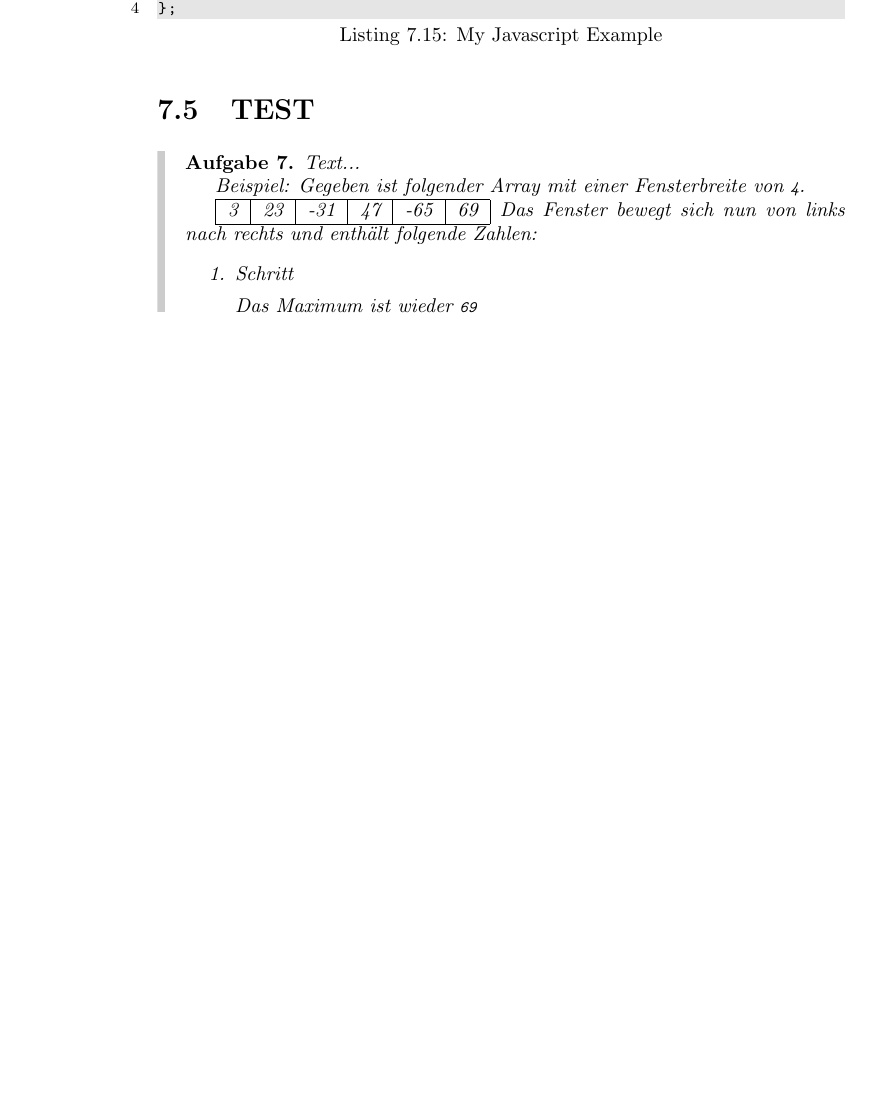
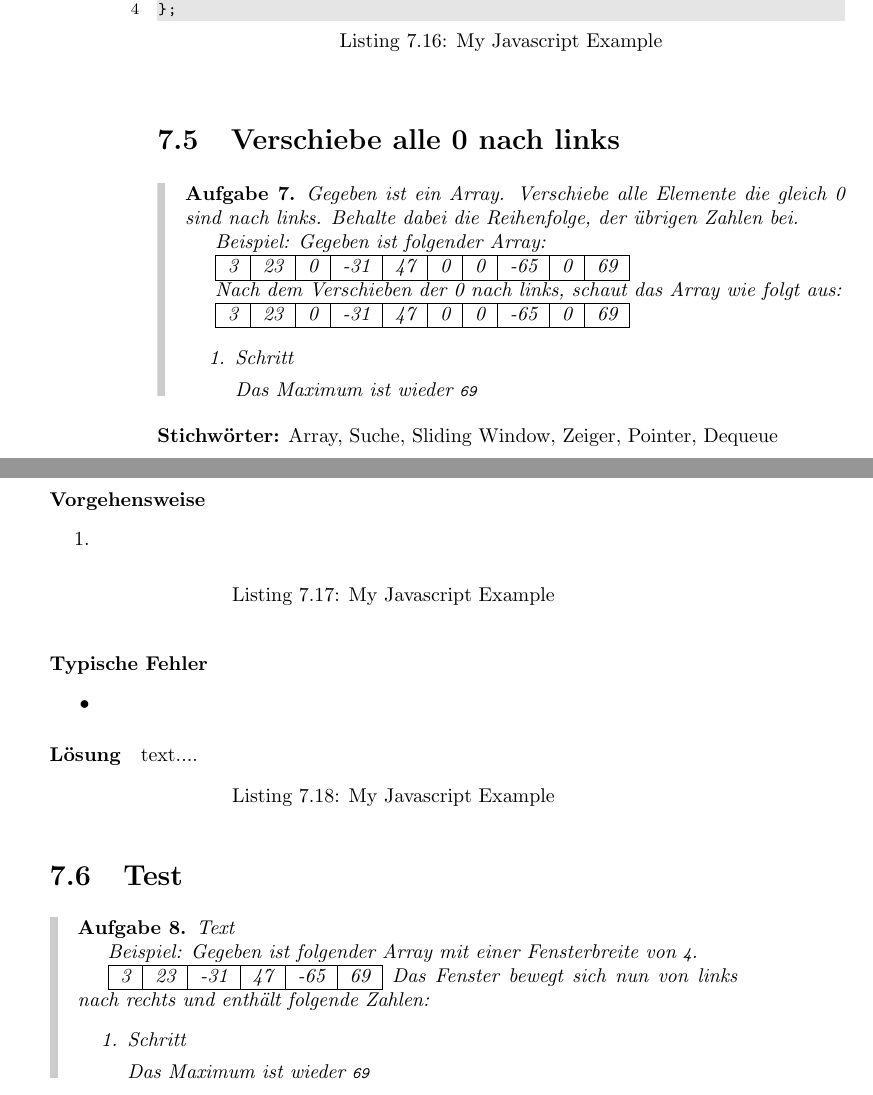
Before and after one commit to pandaquests/Datastructure_Algorithm_ES6, a LaTeX book (index.tex): part of page 64 of 65 before the commit and two parts of pages 66 and 67 of 67 after it, the two joined at a grey line, cut so that both start at the same text, the shorter picture padded with empty space. Compiled offline with pdfLaTeX.

Commit message:
New task

```diff
--- a/index.tex
+++ b/index.tex
@@ -2872,10 +2952,61 @@ let rotate_array = function(arr, n) {
 };
 \end{lstlisting}
 
+\section{Verschiebe alle 0 nach links}
+\begin{examplei}
+	Gegeben ist ein Array. Verschiebe alle Elemente die gleich 0 sind nach links. Behalte dabei die Reihenfolge, der übrigen Zahlen bei.
+
+	Beispiel:
+	Gegeben ist folgender Array:
+
+	\begin{tabular}{|l|l|l|l|l|l|l|l|l|l|l|l|}
+		\hline
+		3 & 23 & 0 & -31 & 47 & 0 & 0 &-65 & 0 & 69 \\
+		\hline
+	\end{tabular}
+
+	Nach dem Verschieben der 0 nach links, schaut das Array wie folgt aus:
+
+	\begin{tabular}{|l|l|l|l|l|l|l|l|l|l|l|l|}
+		\hline
+		3 & 23 & 0 & -31 & 47 & 0 & 0 &-65 & 0 & 69 \\
+		\hline
+	\end{tabular}
+
+	\begin{enumerate}
+		\item Schritt
+
+		Das Maximum ist wieder \lstinline|69|
+	\end{enumerate}
+
+\end{examplei}
+{\bf Stichwörter:} Array, Suche, Sliding Window, Zeiger, Pointer, Dequeue
+
+\paragraph{Vorgehensweise}
+\begin{enumerate}
+	\item
+\end{enumerate}
+
+\begin{lstlisting}[caption=My Javascript Example]
+
+\end{lstlisting}
+
+\paragraph{Typische Fehler}
+\begin{itemize}
+	\item
+\end{itemize}
+
+\paragraph{Lösung}
+text....
+
+\begin{lstlisting}[caption=My Javascript Example]
+
+\end{lstlisting}
+
 %==========================
-\section{TEST}
+\section{Test}
 \begin{examplei}
-	Text...
+	Text
 
 	Beispiel:
 	Gegeben ist folgender Array mit einer Fensterbreite von \lstinline|4|.
```
Also changed, not shown: index.pdf, index.tex (102 more changed lines), 5 other files.
